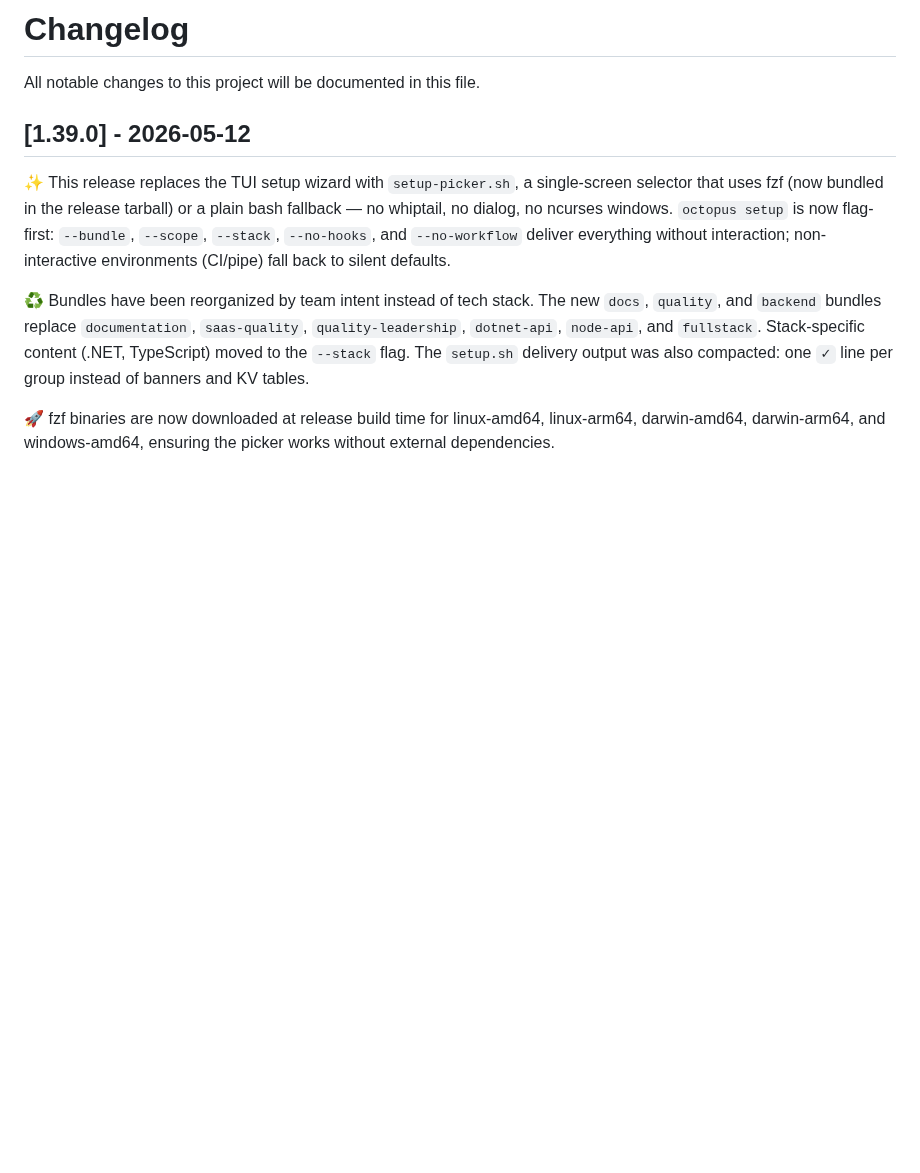
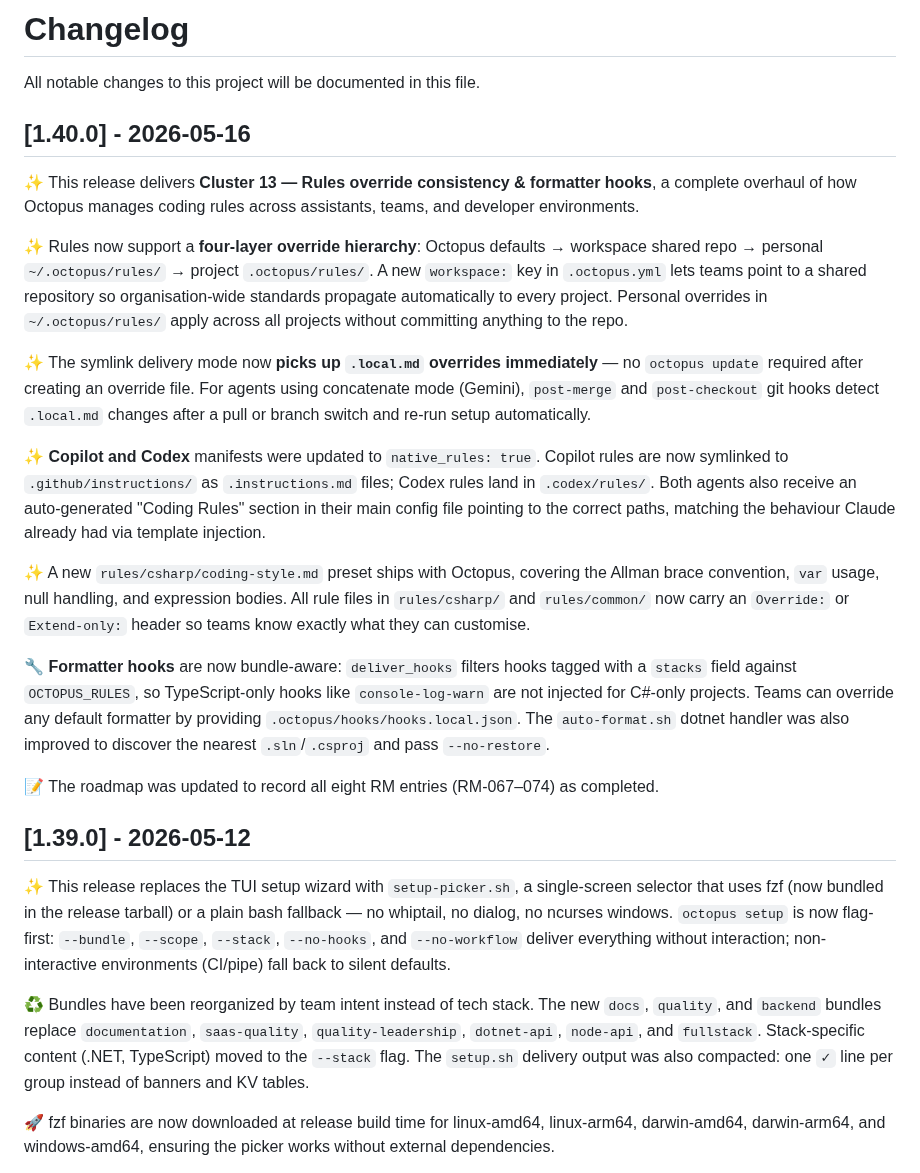
Before and after one commit to leocosta/octopus, a Markdown page: CHANGELOG.md, the part around the change. Drawn GitHub-style; blank space fills up the shorter version.

Commit message:
chore(release): v1.40.0

```diff
--- a/CHANGELOG.md
+++ b/CHANGELOG.md
@@ -1,6 +1,22 @@
 # Changelog
 
 All notable changes to this project will be documented in this file.
+
+## [1.40.0] - 2026-05-16
+
+✨ This release delivers **Cluster 13 — Rules override consistency & formatter hooks**, a complete overhaul of how Octopus manages coding rules across assistants, teams, and developer environments.
+
+✨ Rules now support a **four-layer override hierarchy**: Octopus defaults → workspace shared repo → personal `~/.octopus/rules/` → project `.octopus/rules/`. A new `workspace:` key in `.octopus.yml` lets teams point to a shared repository so organisation-wide standards propagate automatically to every project. Personal overrides in `~/.octopus/rules/` apply across all projects without committing anything to the repo.
+
+✨ The symlink delivery mode now **picks up `.local.md` overrides immediately** — no `octopus update` required after creating an override file. For agents using concatenate mode (Gemini), `post-merge` and `post-checkout` git hooks detect `.local.md` changes after a pull or branch switch and re-run setup automatically.
+
+✨ **Copilot and Codex** manifests were updated to `native_rules: true`. Copilot rules are now symlinked to `.github/instructions/` as `.instructions.md` files; Codex rules land in `.codex/rules/`. Both agents also receive an auto-generated "Coding Rules" section in their main config file pointing to the correct paths, matching the behaviour Claude already had via template injection.
+
+✨ A new `rules/csharp/coding-style.md` preset ships with Octopus, covering the Allman brace convention, `var` usage, null handling, and expression bodies. All rule files in `rules/csharp/` and `rules/common/` now carry an `Override:` or `Extend-only:` header so teams know exactly what they can customise.
+
+🔧 **Formatter hooks** are now bundle-aware: `deliver_hooks` filters hooks tagged with a `stacks` field against `OCTOPUS_RULES`, so TypeScript-only hooks like `console-log-warn` are not injected for C#-only projects. Teams can override any default formatter by providing `.octopus/hooks/hooks.local.json`. The `auto-format.sh` dotnet handler was also improved to discover the nearest `.sln`/`.csproj` and pass `--no-restore`.
+
+📝 The roadmap was updated to record all eight RM entries (RM-067–074) as completed.
 
 ## [1.39.0] - 2026-05-12
 
```
Also changed, not shown: 1 other file.
